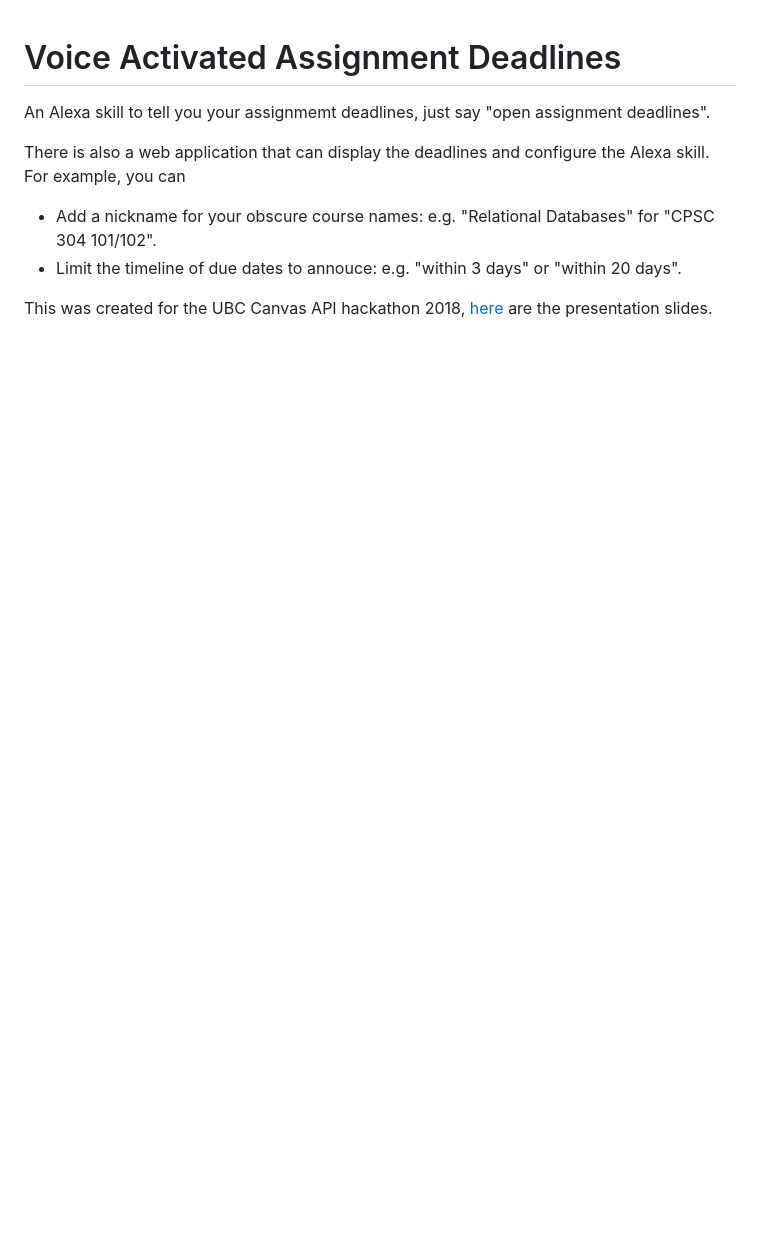
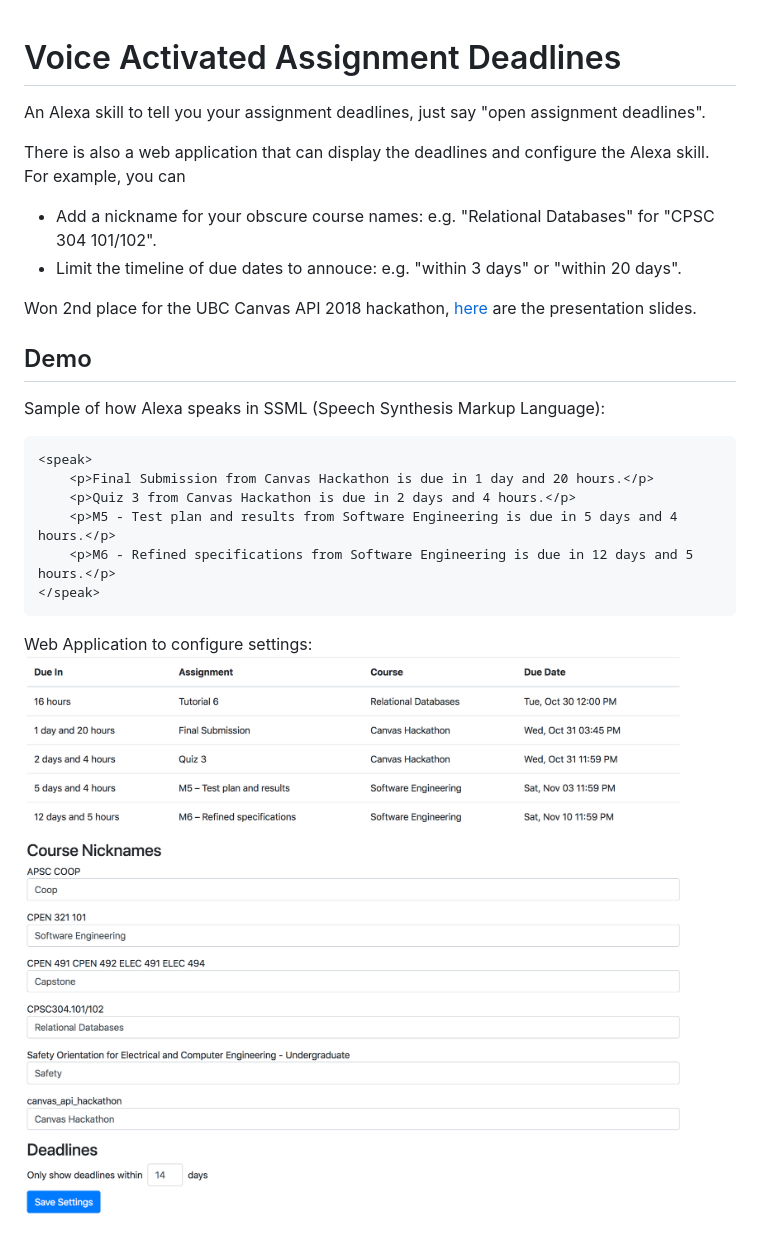
Before and after one commit to nickwu241/alexa-assignment-deadlines, a Markdown page: README.md, the part around the change. Rendered like a GitHub page; pictures changed too: demo-shot.png (added); blank space fills up the shorter version.

Commit message:
Add Demo section to README

````diff
--- a/README.md
+++ b/README.md
@@ -1,9 +1,23 @@
 # Voice Activated Assignment Deadlines
 
-An Alexa skill to tell you your assignmemt deadlines, just say "open assignment deadlines".
+An Alexa skill to tell you your assignment deadlines, just say "open assignment deadlines".
 
 There is also a web application that can display the deadlines and configure the Alexa skill. For example, you can
 - Add a nickname for your obscure course names: e.g. "Relational Databases" for "CPSC 304 101/102".
 - Limit the timeline of due dates to annouce: e.g. "within 3 days" or "within 20 days".
 
-This was created for the UBC Canvas API hackathon 2018, [here](/slides/Voice-Activation-Deadline-Hackathon-Presentation.pptx) are the presentation slides.
+Won 2nd place for the UBC Canvas API 2018 hackathon, [here](/slides/Voice-Activation-Deadline-Hackathon-Presentation.pptx) are the presentation slides.
+
+## Demo
+Sample of how Alexa speaks in SSML (Speech Synthesis Markup Language):
+```xml
+<speak>
+    <p>Final Submission from Canvas Hackathon is due in 1 day and 20 hours.</p>
+    <p>Quiz 3 from Canvas Hackathon is due in 2 days and 4 hours.</p>
+    <p>M5 - Test plan and results from Software Engineering is due in 5 days and 4 hours.</p>
+    <p>M6 - Refined specifications from Software Engineering is due in 12 days and 5 hours.</p>
+</speak>
+```
+
+Web Application to configure settings:
+<img src="demo-shot.png" alt="Web Application Image">
````
